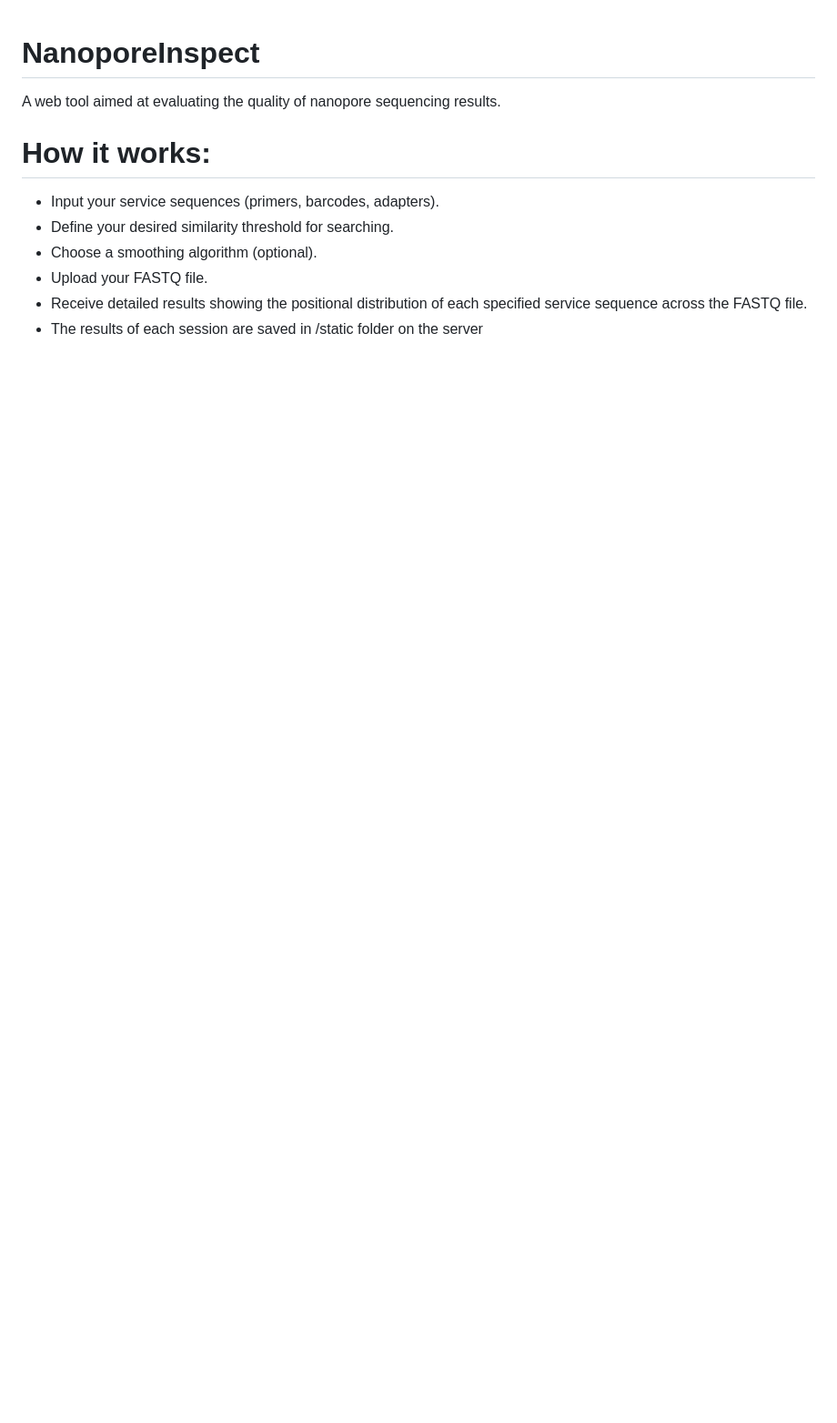
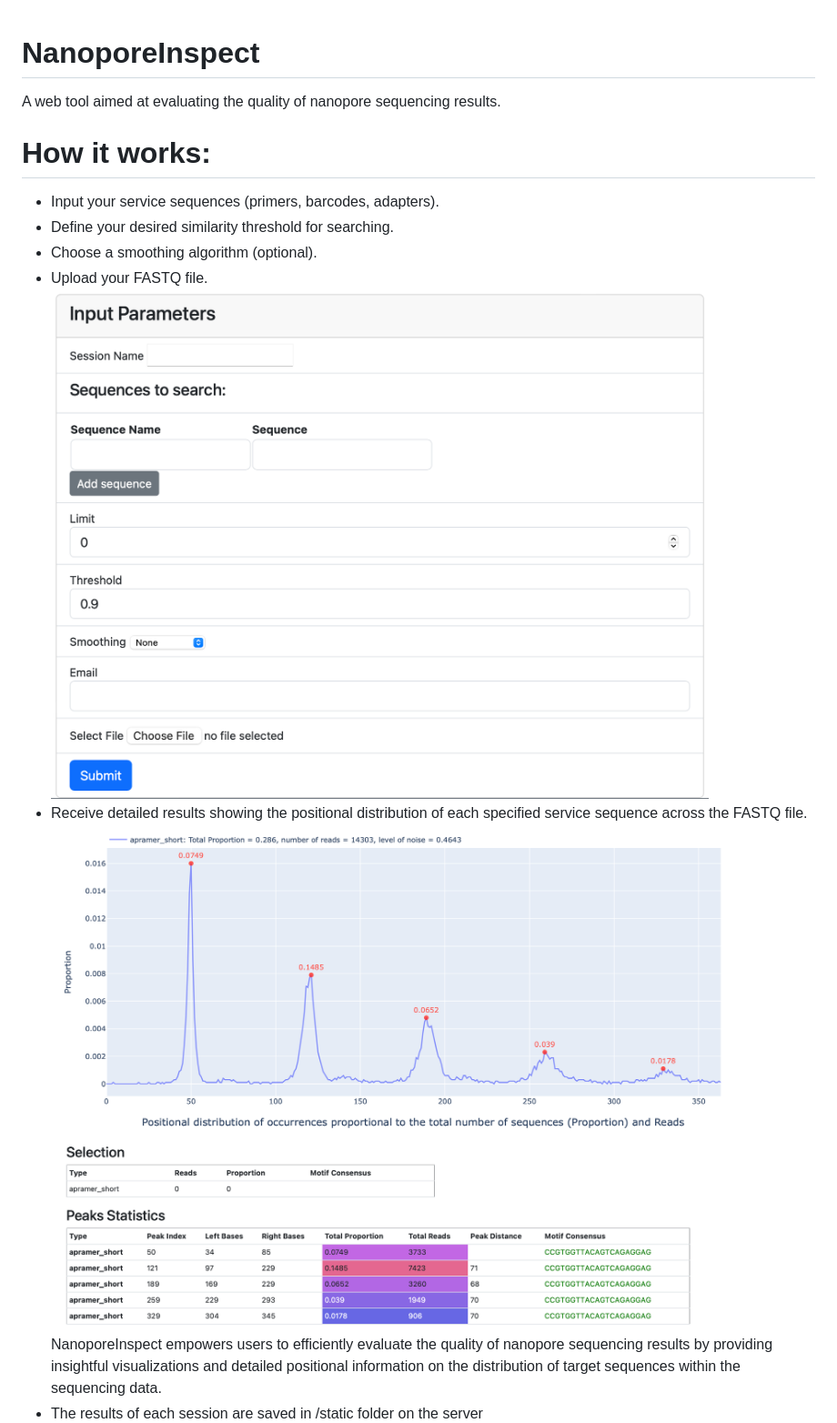
Before and after one commit to maria-grigorieva/nanopore-inspect, a Markdown page: README.md, the part around the change printed below. Shown: that part at 91% size. Drawn GitHub-style; pictures changed too: static/img/input_parameters.png (added), static/img/results.png (added); blank space fills up the shorter version.

```diff
--- a/README.md
+++ b/README.md
@@ -6,5 +6,8 @@ A web tool aimed at evaluating the quality of nanopore sequencing results.
 - Define your desired similarity threshold for searching.
 - Choose a smoothing algorithm (optional).
 - Upload your FASTQ file.
+![screenshot](static/img/input_parameters.png)
 - Receive detailed results showing the positional distribution of each specified service sequence across the FASTQ file.
+![screenshot](static/img/results.png)
+NanoporeInspect empowers users to efficiently evaluate the quality of nanopore sequencing results by providing insightful visualizations and detailed positional information on the distribution of target sequences within the sequencing data.
 - The results of each session are saved in /static folder on the server
```
Also changed, not shown: other parts of README.md (+3 -3 lines), static/img/sessions.png (added).
